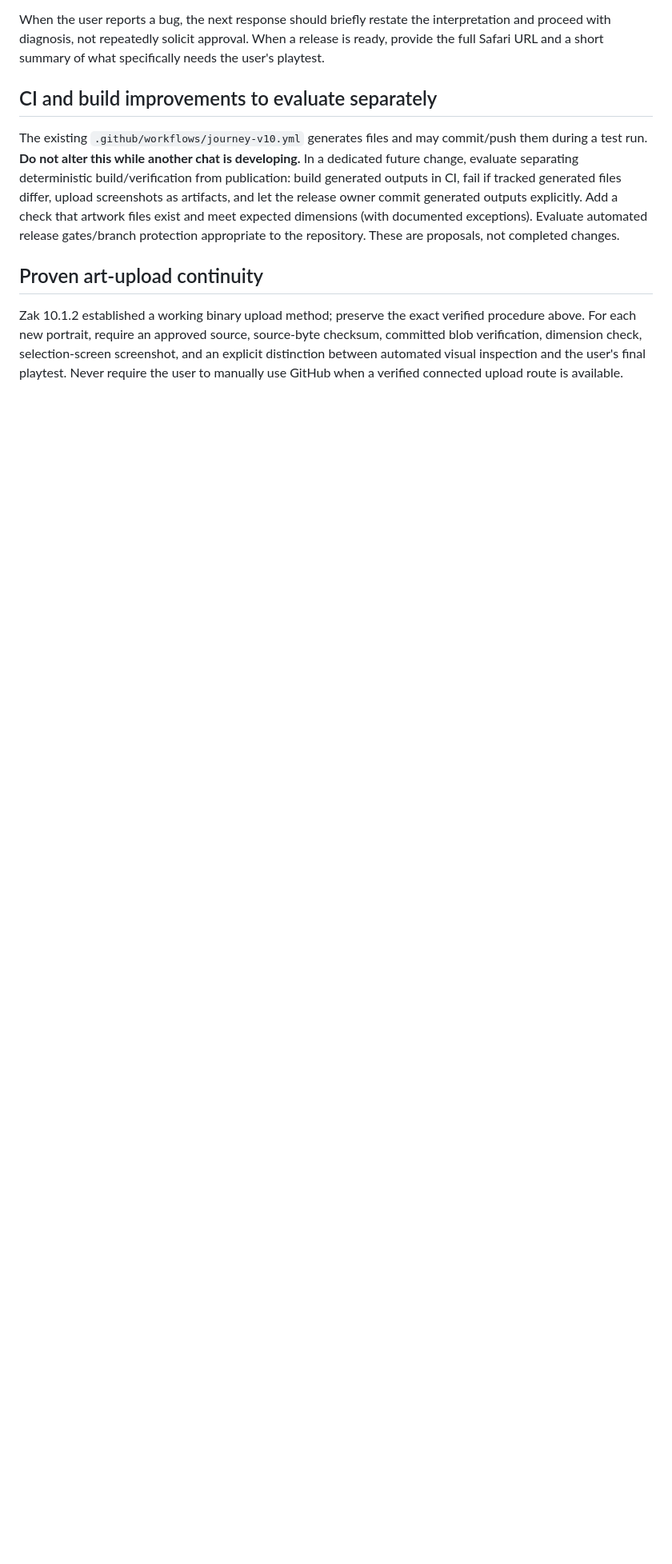
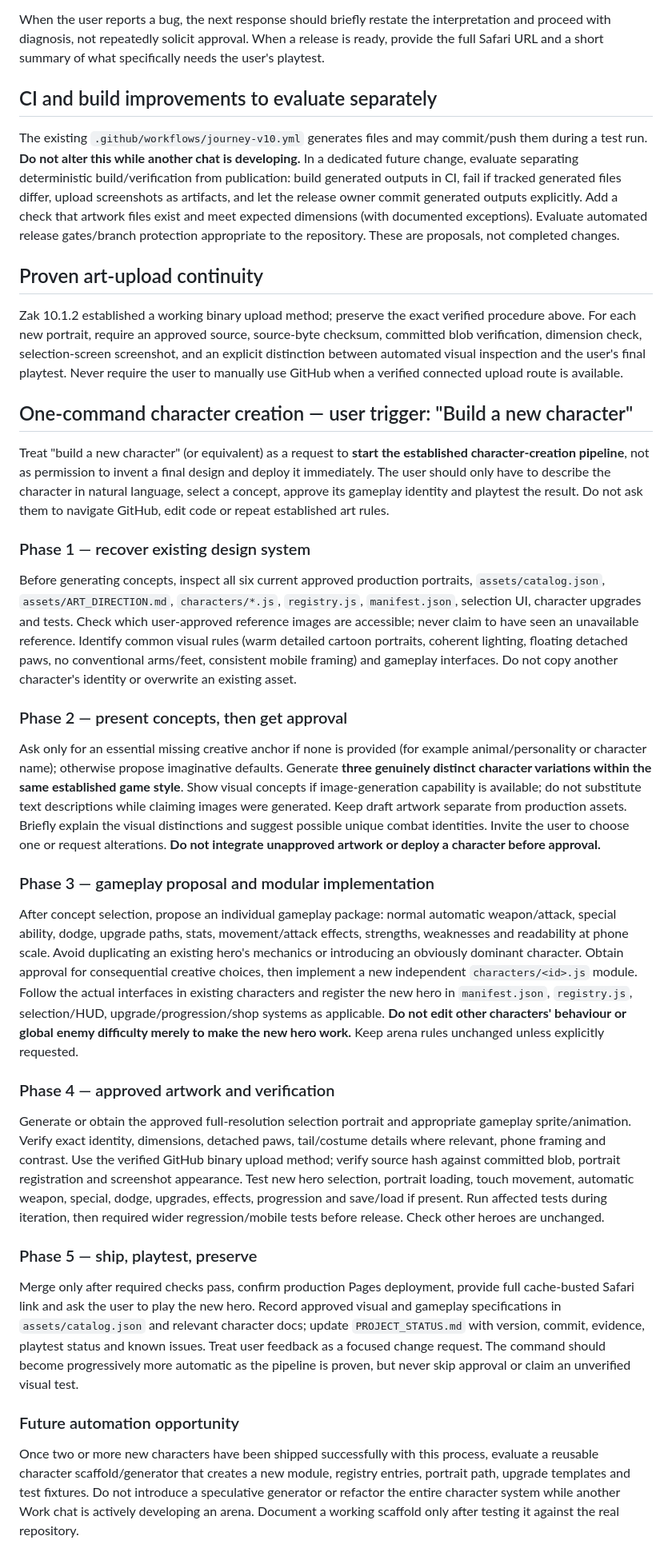
Before and after one commit to stefangriffiths88-wq/Burntwood-Wilds, a Markdown page: DEVELOPMENT_GUIDE.md, the part around the change. Shown at 80% size. Rendered like a GitHub page; blank space fills up the shorter version.

Commit message:
Document one-command character concept to playable release pipeline

```diff
--- a/DEVELOPMENT_GUIDE.md
+++ b/DEVELOPMENT_GUIDE.md
@@ -94,3 +94,25 @@ The existing `.github/workflows/journey-v10.yml` generates files and may commit/
 
 ## Proven art-upload continuity
 Zak 10.1.2 established a working binary upload method; preserve the exact verified procedure above. For each new portrait, require an approved source, source-byte checksum, committed blob verification, dimension check, selection-screen screenshot, and an explicit distinction between automated visual inspection and the user's final playtest. Never require the user to manually use GitHub when a verified connected upload route is available.
+
+
+## One-command character creation — user trigger: "Build a new character"
+Treat "build a new character" (or equivalent) as a request to **start the established character-creation pipeline**, not as permission to invent a final design and deploy it immediately. The user should only have to describe the character in natural language, select a concept, approve its gameplay identity and playtest the result. Do not ask them to navigate GitHub, edit code or repeat established art rules.
+
+### Phase 1 — recover existing design system
+Before generating concepts, inspect all six current approved production portraits, `assets/catalog.json`, `assets/ART_DIRECTION.md`, `characters/*.js`, `registry.js`, `manifest.json`, selection UI, character upgrades and tests. Check which user-approved reference images are accessible; never claim to have seen an unavailable reference. Identify common visual rules (warm detailed cartoon portraits, coherent lighting, floating detached paws, no conventional arms/feet, consistent mobile framing) and gameplay interfaces. Do not copy another character's identity or overwrite an existing asset.
+
+### Phase 2 — present concepts, then get approval
+Ask only for an essential missing creative anchor if none is provided (for example animal/personality or character name); otherwise propose imaginative defaults. Generate **three genuinely distinct character variations within the same established game style**. Show visual concepts if image-generation capability is available; do not substitute text descriptions while claiming images were generated. Keep draft artwork separate from production assets. Briefly explain the visual distinctions and suggest possible unique combat identities. Invite the user to choose one or request alterations. **Do not integrate unapproved artwork or deploy a character before approval.**
+
+### Phase 3 — gameplay proposal and modular implementation
+After concept selection, propose an individual gameplay package: normal automatic weapon/attack, special ability, dodge, upgrade paths, stats, movement/attack effects, strengths, weaknesses and readability at phone scale. Avoid duplicating an existing hero's mechanics or introducing an obviously dominant character. Obtain approval for consequential creative choices, then implement a new independent `characters/<id>.js` module. Follow the actual interfaces in existing characters and register the new hero in `manifest.json`, `registry.js`, selection/HUD, upgrade/progression/shop systems as applicable. **Do not edit other characters' behaviour or global enemy difficulty merely to make the new hero work.** Keep arena rules unchanged unless explicitly requested.
+
+### Phase 4 — approved artwork and verification
+Generate or obtain the approved full-resolution selection portrait and appropriate gameplay sprite/animation. Verify exact identity, dimensions, detached paws, tail/costume details where relevant, phone framing and contrast. Use the verified GitHub binary upload method; verify source hash against committed blob, portrait registration and screenshot appearance. Test new hero selection, portrait loading, touch movement, automatic weapon, special, dodge, upgrades, effects, progression and save/load if present. Run affected tests during iteration, then required wider regression/mobile tests before release. Check other heroes are unchanged.
+
+### Phase 5 — ship, playtest, preserve
+Merge only after required checks pass, confirm production Pages deployment, provide full cache-busted Safari link and ask the user to play the new hero. Record approved visual and gameplay specifications in `assets/catalog.json` and relevant character docs; update `PROJECT_STATUS.md` with version, commit, evidence, playtest status and known issues. Treat user feedback as a focused change request. The command should become progressively more automatic as the pipeline is proven, but never skip approval or claim an unverified visual test.
+
+### Future automation opportunity
+Once two or more new characters have been shipped successfully with this process, evaluate a reusable character scaffold/generator that creates a new module, registry entries, portrait path, upgrade templates and test fixtures. Do not introduce a speculative generator or refactor the entire character system while another Work chat is actively developing an arena. Document a working scaffold only after testing it against the real repository.
```
